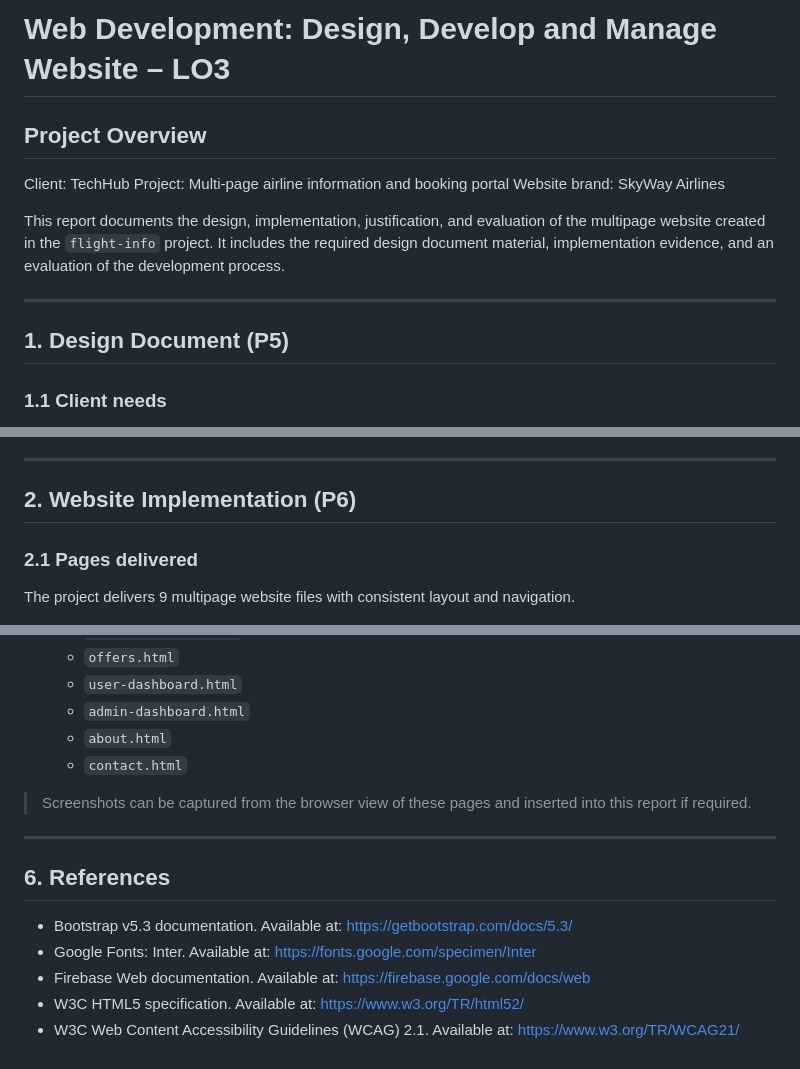
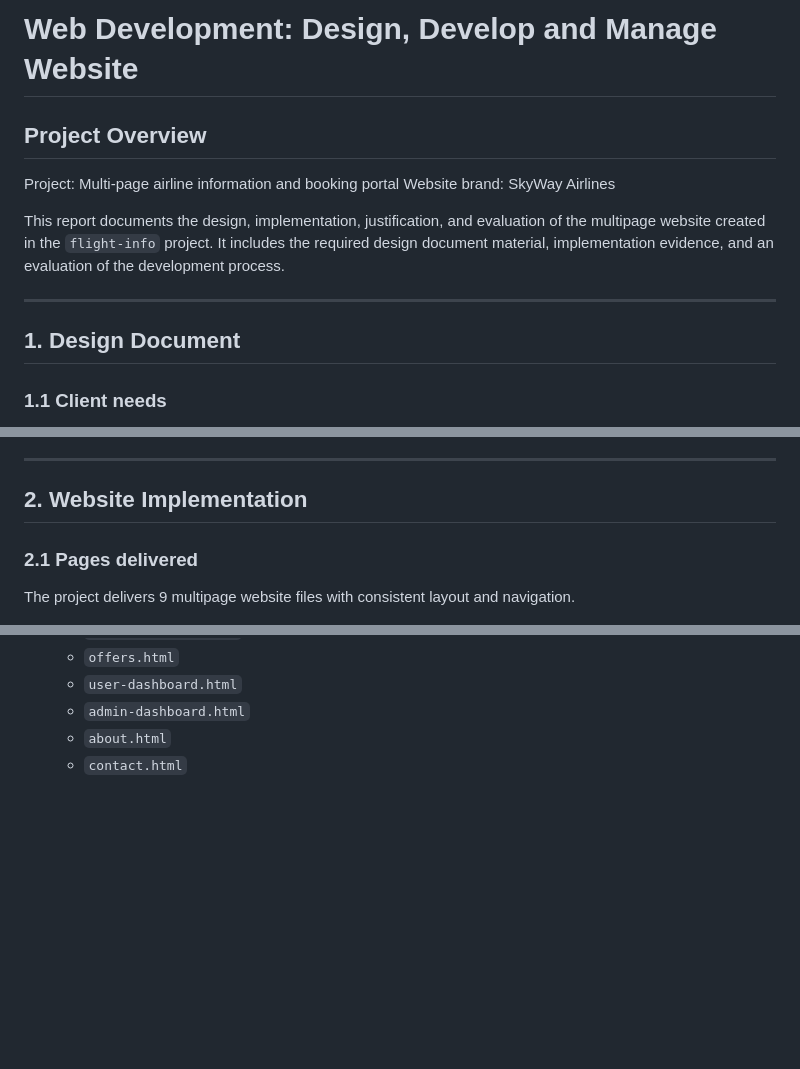
Before and after one commit to muhammadbilal-7861/air-, a Markdown page: LO3_Web_Development_Report.md, 3 parts joined by grey strips. Rendered like a GitHub page; blank space fills up the shorter version.

Commit message:
Revise report headings and remove references
Updated headings and removed references section.

```diff
--- a/LO3_Web_Development_Report.md
+++ b/LO3_Web_Development_Report.md
@@ -1,8 +1,7 @@
-# Web Development: Design, Develop and Manage Website – LO3
+# Web Development: Design, Develop and Manage Website
 
 ## Project Overview
 
-Client: TechHub
 Project: Multi-page airline information and booking portal
 Website brand: SkyWay Airlines
 
@@ -10,7 +9,7 @@ This report documents the design, implementation, justification, and evaluation
 
 ---
 
-## 1. Design Document (P5)
+## 1. Design Document
 
 ### 1.1 Client needs
 
@@ -99,7 +98,7 @@ Branding decisions:
 
 ---
 
-## 2. Website Implementation (P6)
+## 2. Website Implementation
 
 ### 2.1 Pages delivered
 
@@ -207,15 +206,3 @@ The project delivers 9 multipage website files with consistent layout and naviga
   - `admin-dashboard.html`
   - `about.html`
   - `contact.html`
-
-> Screenshots can be captured from the browser view of these pages and inserted into this report if required.
-
----
-
-## 6. References
-
-- Bootstrap v5.3 documentation. Available at: https://getbootstrap.com/docs/5.3/
-- Google Fonts: Inter. Available at: https://fonts.google.com/specimen/Inter
-- Firebase Web documentation. Available at: https://firebase.google.com/docs/web
-- W3C HTML5 specification. Available at: https://www.w3.org/TR/html52/
-- W3C Web Content Accessibility Guidelines (WCAG) 2.1. Available at: https://www.w3.org/TR/WCAG21/
```
Also changed, not shown: other parts of LO3_Web_Development_Report.md (+2 -2 lines).
